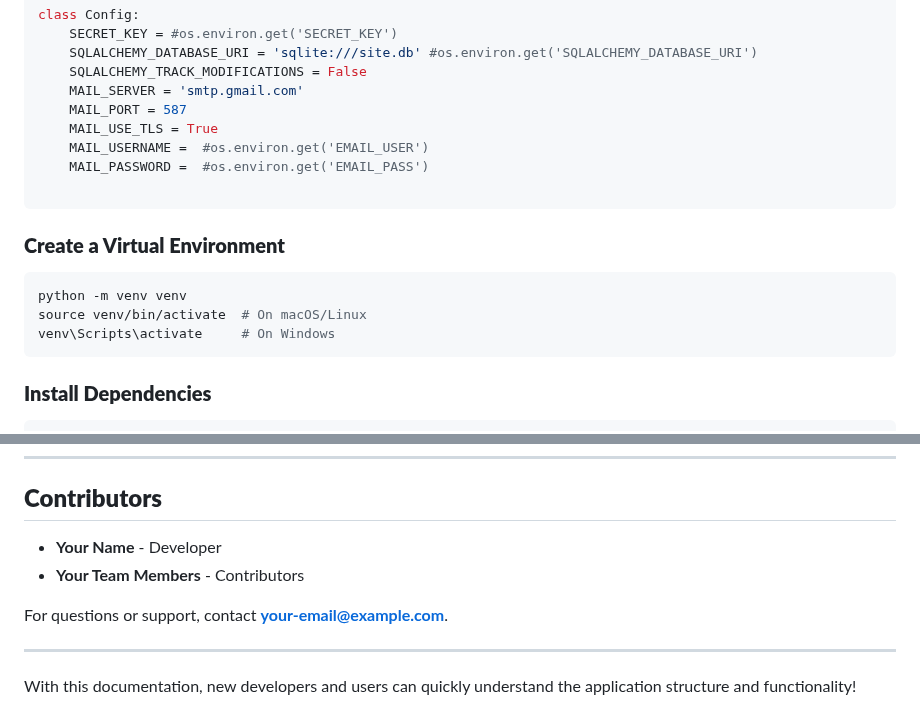
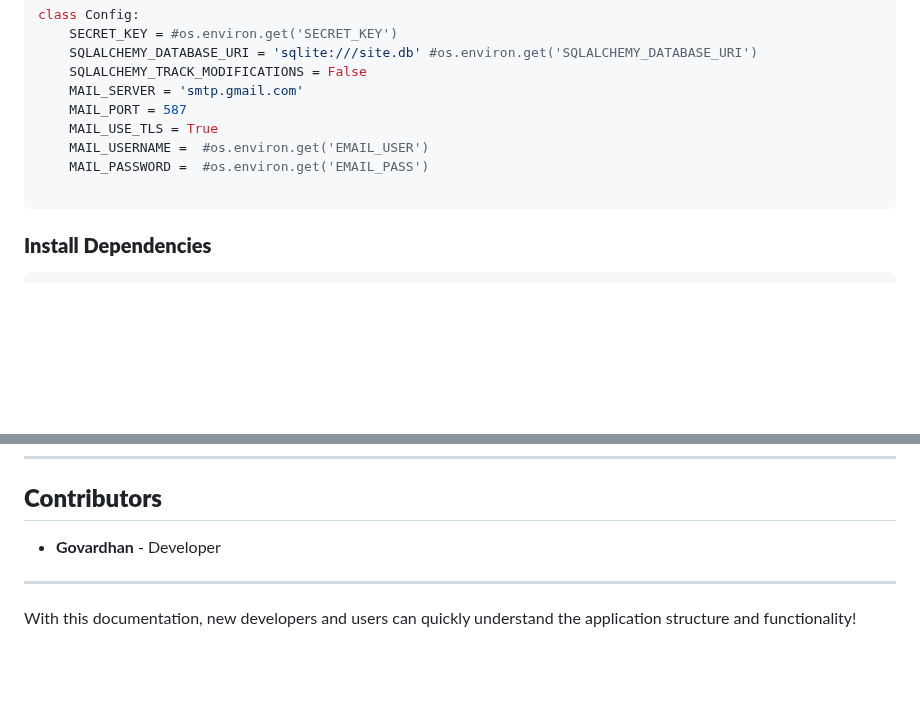
Before and after one commit to govardhanvembadi/UnifiedAutomotive_Retail_Platform, a Markdown page: README.md, 2 parts joined by grey strips. Rendered like a GitHub page; blank space fills up the shorter version.

````diff
--- a/README.md
+++ b/README.md
@@ -106,13 +106,6 @@ class Config:
 ```
 
 
-### **Create a Virtual Environment**
-```bash
-python -m venv venv
-source venv/bin/activate  # On macOS/Linux
-venv\Scripts\activate     # On Windows
-```
-
 ### **Install Dependencies**
 ```bash
 pip install -r requirements.txt
@@ -205,10 +198,8 @@ This project is licensed under the MIT License.
 ---
 
 ## **Contributors**
-- **Your Name** - Developer
-- **Your Team Members** - Contributors
+- **Govardhan** - Developer
 
-For questions or support, contact **your-email@example.com**.
 
 ---
 
````
